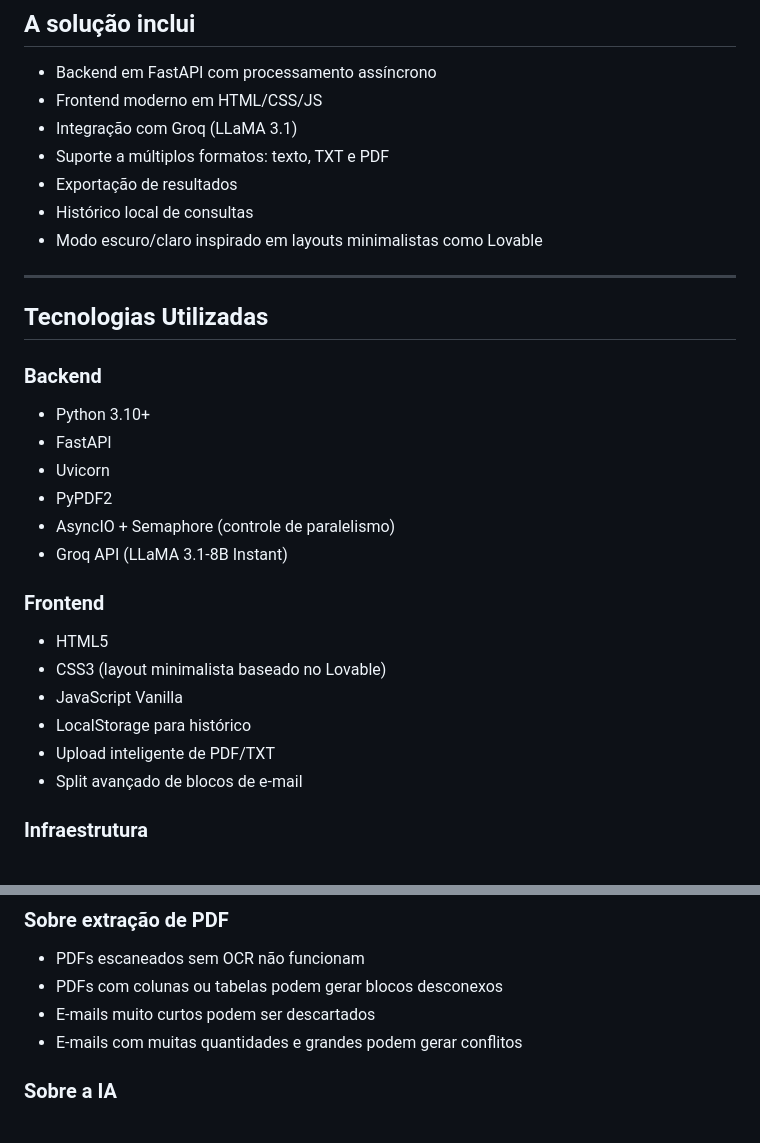
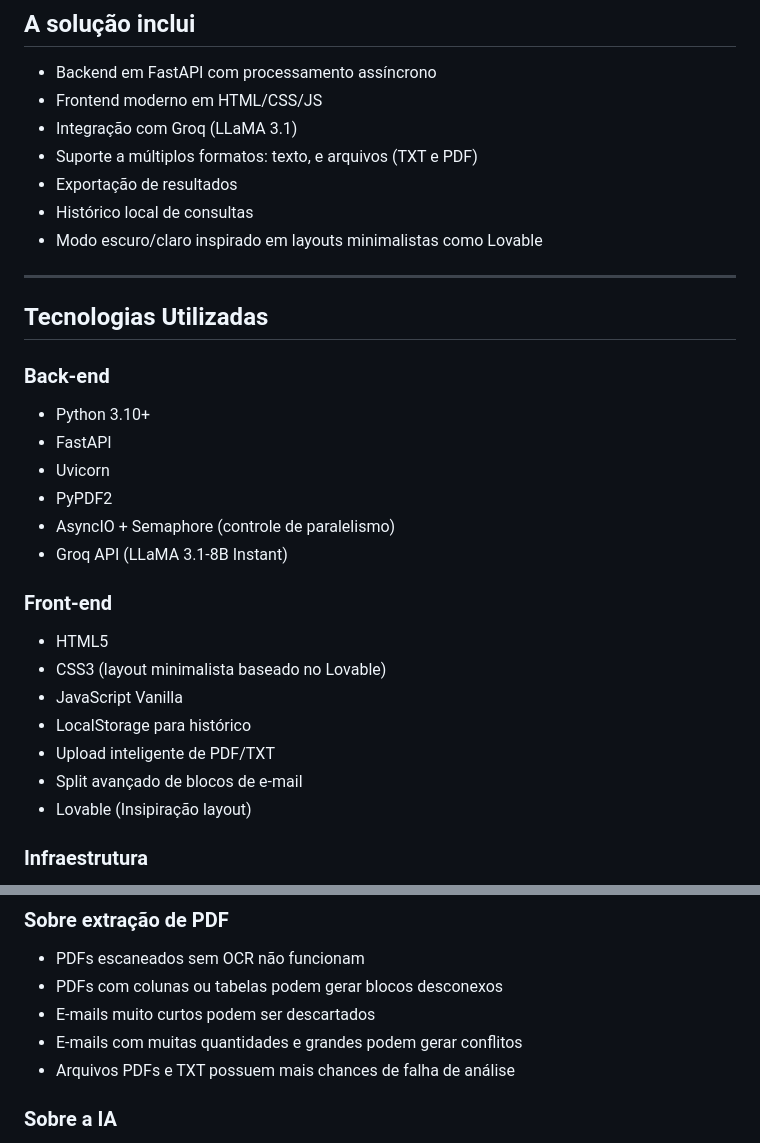
Before and after one commit to gustavopratesc/InboxInsight, a Markdown page: README.md, 2 parts joined by grey strips. GitHub-like rendering.

Commit message:
Update README for format support and section titles
Clarified format support and updated section headings.

```diff
--- a/README.md
+++ b/README.md
@@ -16,7 +16,7 @@ https://inbox-insight-virid.vercel.app
 - Backend em FastAPI com processamento assíncrono
 - Frontend moderno em HTML/CSS/JS
 - Integração com Groq (LLaMA 3.1)
-- Suporte a múltiplos formatos: texto, TXT e PDF
+- Suporte a múltiplos formatos: texto, e arquivos (TXT e PDF)
 - Exportação de resultados
 - Histórico local de consultas
 - Modo escuro/claro inspirado em layouts minimalistas como Lovable
@@ -25,7 +25,7 @@ https://inbox-insight-virid.vercel.app
 
 ## Tecnologias Utilizadas
 
-### Backend
+### Back-end
 - Python 3.10+
 - FastAPI
 - Uvicorn
@@ -33,13 +33,14 @@ https://inbox-insight-virid.vercel.app
 - AsyncIO + Semaphore (controle de paralelismo)
 - Groq API (LLaMA 3.1-8B Instant)
 
-### Frontend
+### Front-end
 - HTML5
 - CSS3 (layout minimalista baseado no Lovable)
 - JavaScript Vanilla
 - LocalStorage para histórico
 - Upload inteligente de PDF/TXT
 - Split avançado de blocos de e-mail
+- Lovable (Insipiração layout)
 
 ### Infraestrutura
 - Backend hospedado no Render
@@ -114,6 +115,7 @@ O sistema extrai cada bloco utilizando marcadores de finalização e limpeza ava
 - PDFs com colunas ou tabelas podem gerar blocos desconexos
 - E-mails muito curtos podem ser descartados
 - E-mails com muitas quantidades e grandes podem gerar conflitos
+- Arquivos PDFs e TXT possuem mais chances de falha de análise
 
 ### Sobre a IA
 - Pode devolver JSON mal formatado
```
